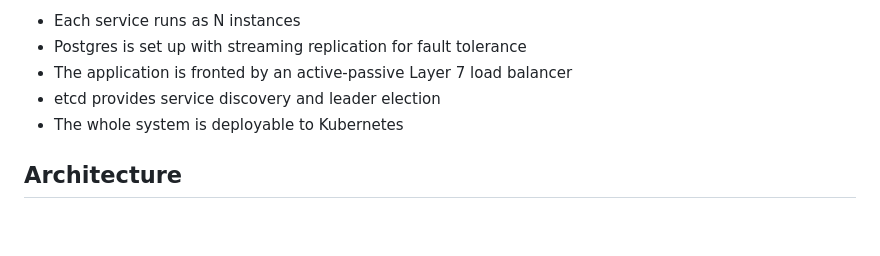
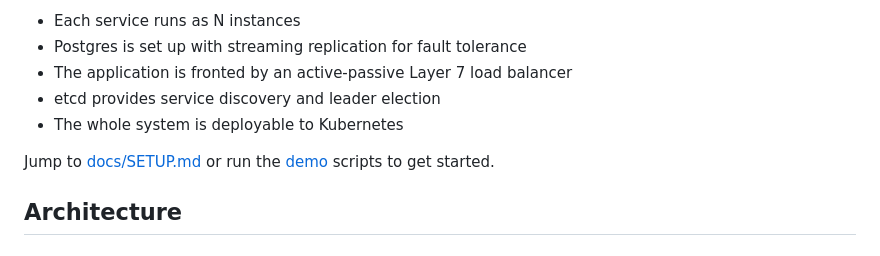
Before and after one commit to trvslhlt/comp_6231_distributed_systems, a Markdown page: assignment_2/README.md, the part around the change. Drawn GitHub-style; blank space fills up the shorter version.

Commit message:
Add quick-start pointer to README
Co-Authored-By: Claude Sonnet 5 <noreply@anthropic.com>

```diff
--- a/assignment_2/README.md
+++ b/assignment_2/README.md
@@ -8,6 +8,8 @@ Beyond the base requirement, this project explores distributed-systems course th
 - The application is fronted by an active-passive Layer 7 load balancer
 - etcd provides service discovery and leader election
 - The whole system is deployable to Kubernetes
+
+Jump to [docs/SETUP.md](./docs/SETUP.md) or run the [demo](./demo/) scripts to get started.
 
 ## Architecture
 
```
